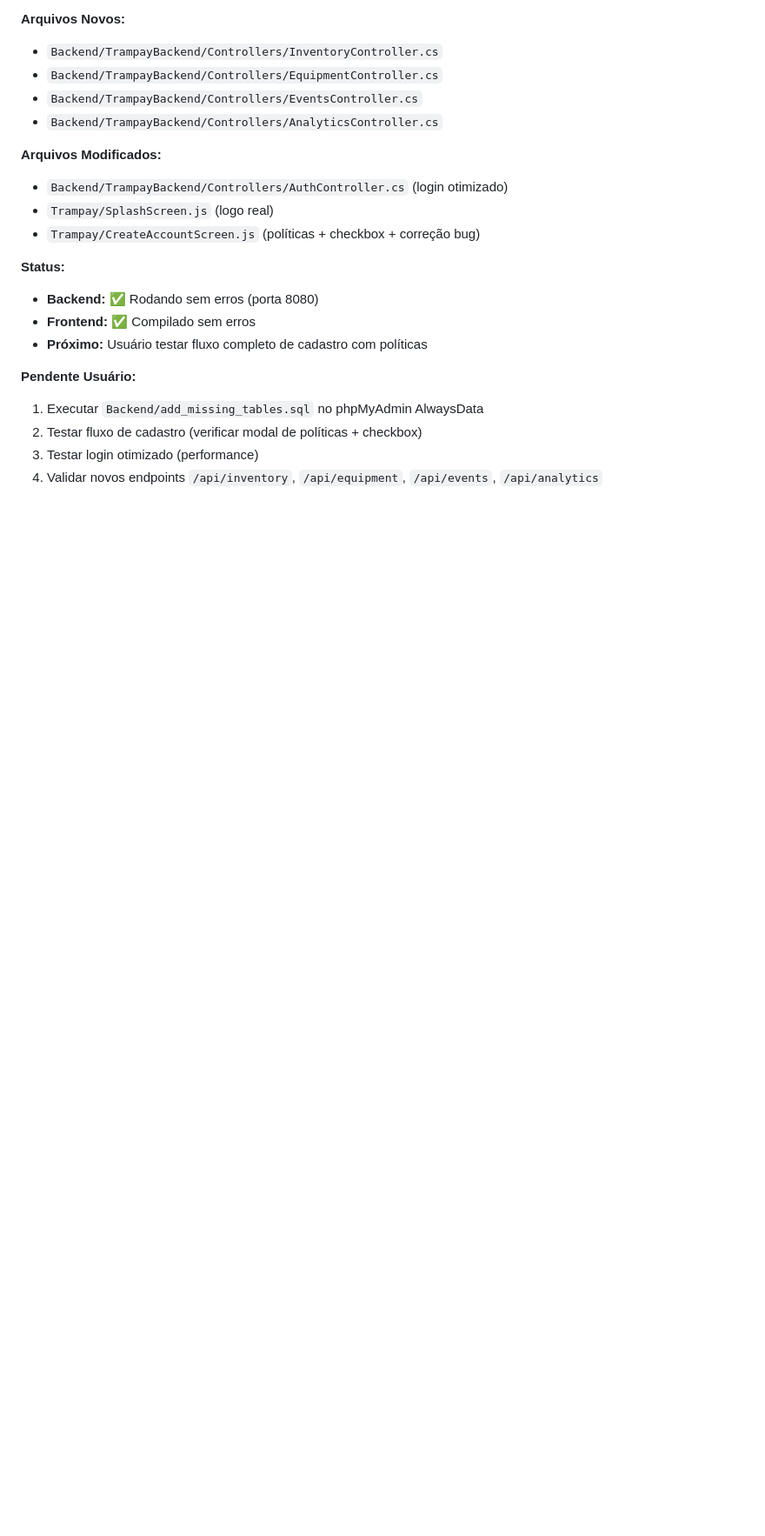
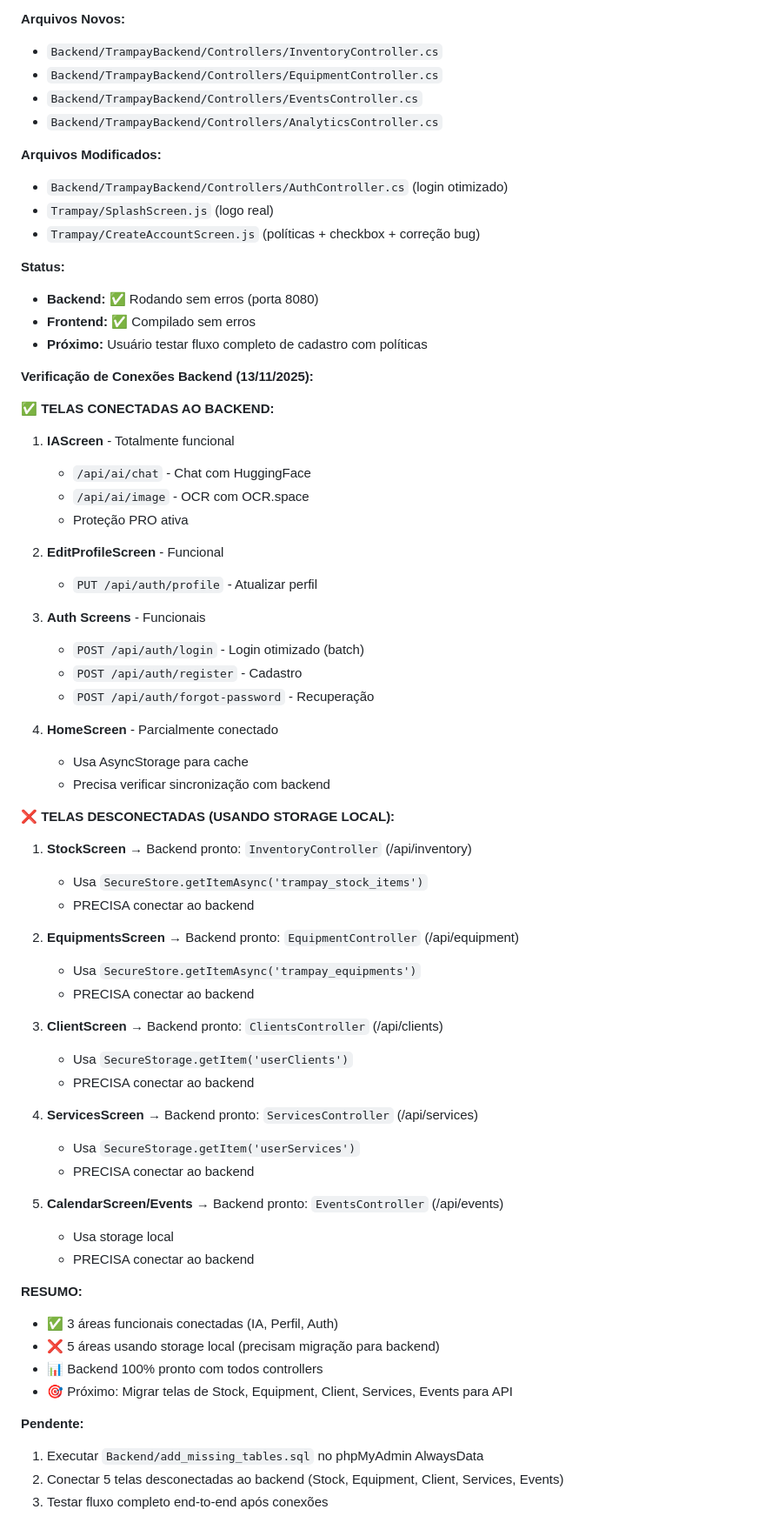
Before and after one commit to talesjardim08/Trampay, a Markdown page: replit.md, the part around the change. Shown at 87% size. Rendered like a GitHub page; blank space fills up the shorter version.

Commit message:
Update project status to reflect backend connection checks
Refactor replit.md to detail backend connection status for various screens, noting which are connected and which require migration from local storage.

Replit-Commit-Author: Agent
Replit-Commit-Session-Id: 5990bd2c-a0ed-4220-8a8b-0aa2684ad0b4
Replit-Commit-Checkpoint-Type: full_checkpoint
Replit-Commit-Event-Id: 50287a31-b65d-4924-bbd1-775588782059
Replit-Commit-Screenshot-Url: https://storage.googleapis.com/screenshot-production-us-central1/b373d780-4cbe-46ae-9a4f-dac39f2723c0/5990bd2c-a0ed-4220-8a8b-0aa2684ad0b4/AUHmEXh

```diff
--- a/replit.md
+++ b/replit.md
@@ -239,8 +239,54 @@ Preferred communication style: Simple, everyday language.
 - **Frontend:** ✅ Compilado sem erros
 - **Próximo:** Usuário testar fluxo completo de cadastro com políticas
 
-**Pendente Usuário:**
+**Verificação de Conexões Backend (13/11/2025):**
+
+**✅ TELAS CONECTADAS AO BACKEND:**
+1. **IAScreen** - Totalmente funcional
+   - `/api/ai/chat` - Chat com HuggingFace
+   - `/api/ai/image` - OCR com OCR.space
+   - Proteção PRO ativa
+
+2. **EditProfileScreen** - Funcional
+   - `PUT /api/auth/profile` - Atualizar perfil
+
+3. **Auth Screens** - Funcionais
+   - `POST /api/auth/login` - Login otimizado (batch)
+   - `POST /api/auth/register` - Cadastro
+   - `POST /api/auth/forgot-password` - Recuperação
+
+4. **HomeScreen** - Parcialmente conectado
+   - Usa AsyncStorage para cache
+   - Precisa verificar sincronização com backend
+
+**❌ TELAS DESCONECTADAS (USANDO STORAGE LOCAL):**
+1. **StockScreen** → Backend pronto: `InventoryController` (/api/inventory)
+   - Usa `SecureStore.getItemAsync('trampay_stock_items')`
+   - PRECISA conectar ao backend
+
+2. **EquipmentsScreen** → Backend pronto: `EquipmentController` (/api/equipment)
+   - Usa `SecureStore.getItemAsync('trampay_equipments')`
+   - PRECISA conectar ao backend
+
+3. **ClientScreen** → Backend pronto: `ClientsController` (/api/clients)
+   - Usa `SecureStorage.getItem('userClients')`
+   - PRECISA conectar ao backend
+
+4. **ServicesScreen** → Backend pronto: `ServicesController` (/api/services)
+   - Usa `SecureStorage.getItem('userServices')`
+   - PRECISA conectar ao backend
+
+5. **CalendarScreen/Events** → Backend pronto: `EventsController` (/api/events)
+   - Usa storage local
+   - PRECISA conectar ao backend
+
+**RESUMO:**
+- ✅ 3 áreas funcionais conectadas (IA, Perfil, Auth)
+- ❌ 5 áreas usando storage local (precisam migração para backend)
+- 📊 Backend 100% pronto com todos controllers
+- 🎯 Próximo: Migrar telas de Stock, Equipment, Client, Services, Events para API
+
+**Pendente:**
 1. Executar `Backend/add_missing_tables.sql` no phpMyAdmin AlwaysData
-2. Testar fluxo de cadastro (verificar modal de políticas + checkbox)
-3. Testar login otimizado (performance)
-4. Validar novos endpoints `/api/inventory`, `/api/equipment`, `/api/events`, `/api/analytics`
+2. Conectar 5 telas desconectadas ao backend (Stock, Equipment, Client, Services, Events)
+3. Testar fluxo completo end-to-end após conexões
```
